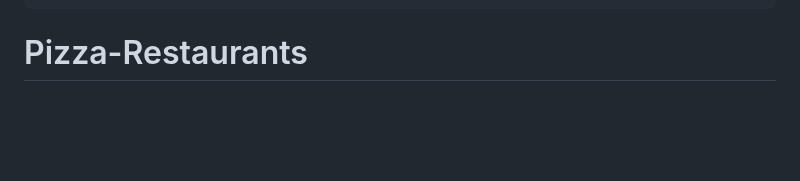
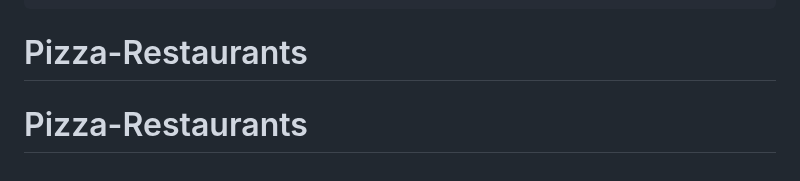
Before and after one commit to fardowsa1234/Pizza-Restaurants, a Markdown page: README.md, the part around the change. Rendered like a GitHub page; blank space fills up the shorter version.

````diff
--- a/README.md
+++ b/README.md
@@ -272,3 +272,4 @@ code:
 }
 ```
 # Pizza-Restaurants
+# Pizza-Restaurants
````
